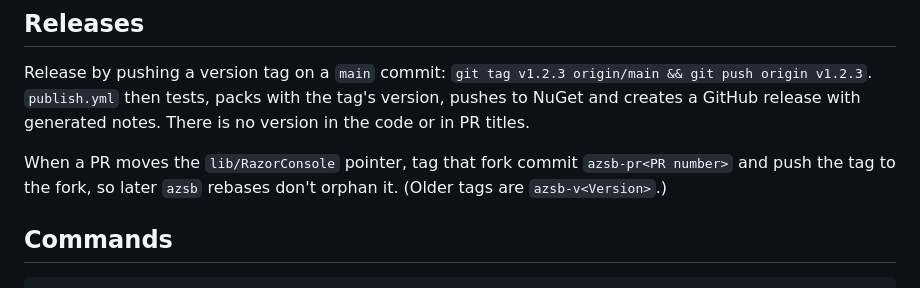
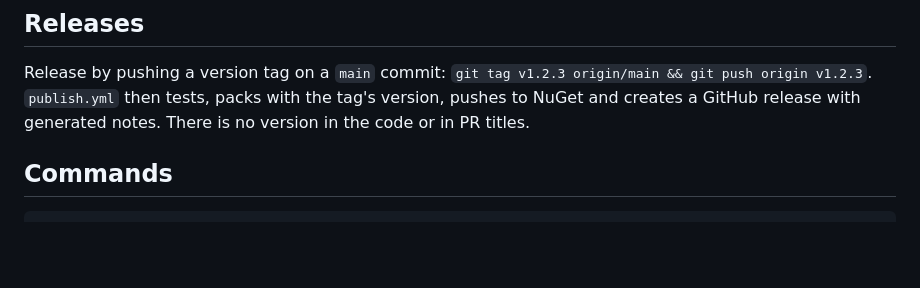
Before and after one commit to zidad/azure-servicebus-console, a Markdown page: CLAUDE.md, the part around the change. Drawn GitHub-style; blank space fills up the shorter version.

Commit message:
docs(claude): drop fork pointer tags; azsb branch only (#63)
- Remove azsb-pr<N> tagging rule
- All azsb-* tags deleted from fork

```diff
--- a/CLAUDE.md
+++ b/CLAUDE.md
@@ -29,8 +29,6 @@ With every change:
 ## Releases
 
 Release by pushing a version tag on a `main` commit: `git tag v1.2.3 origin/main && git push origin v1.2.3`. `publish.yml` then tests, packs with the tag's version, pushes to NuGet and creates a GitHub release with generated notes. There is no version in the code or in PR titles.
-
-When a PR moves the `lib/RazorConsole` pointer, tag that fork commit `azsb-pr<PR number>` and push the tag to the fork, so later `azsb` rebases don't orphan it. (Older tags are `azsb-v<Version>`.)
 
 ## Commands
 
```
